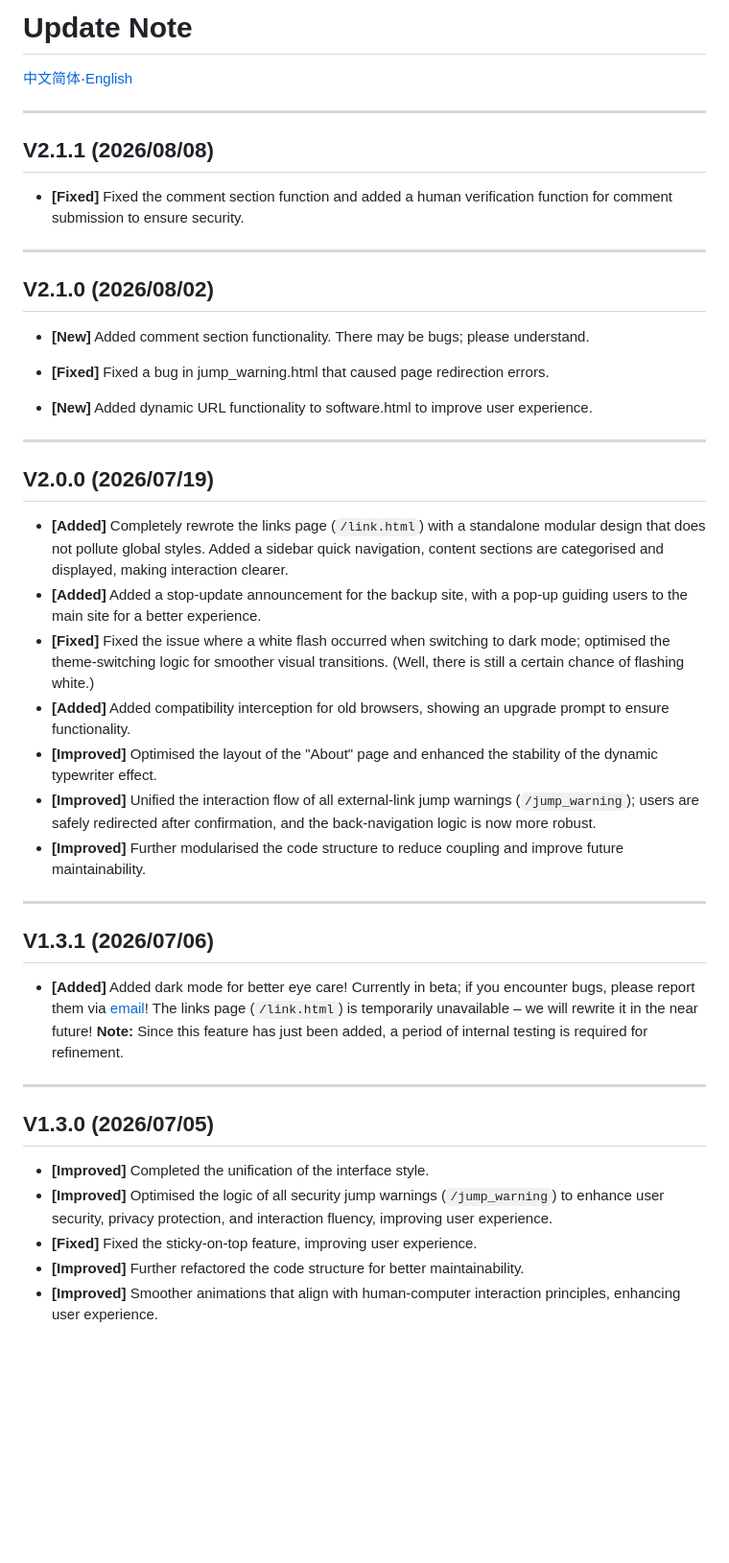
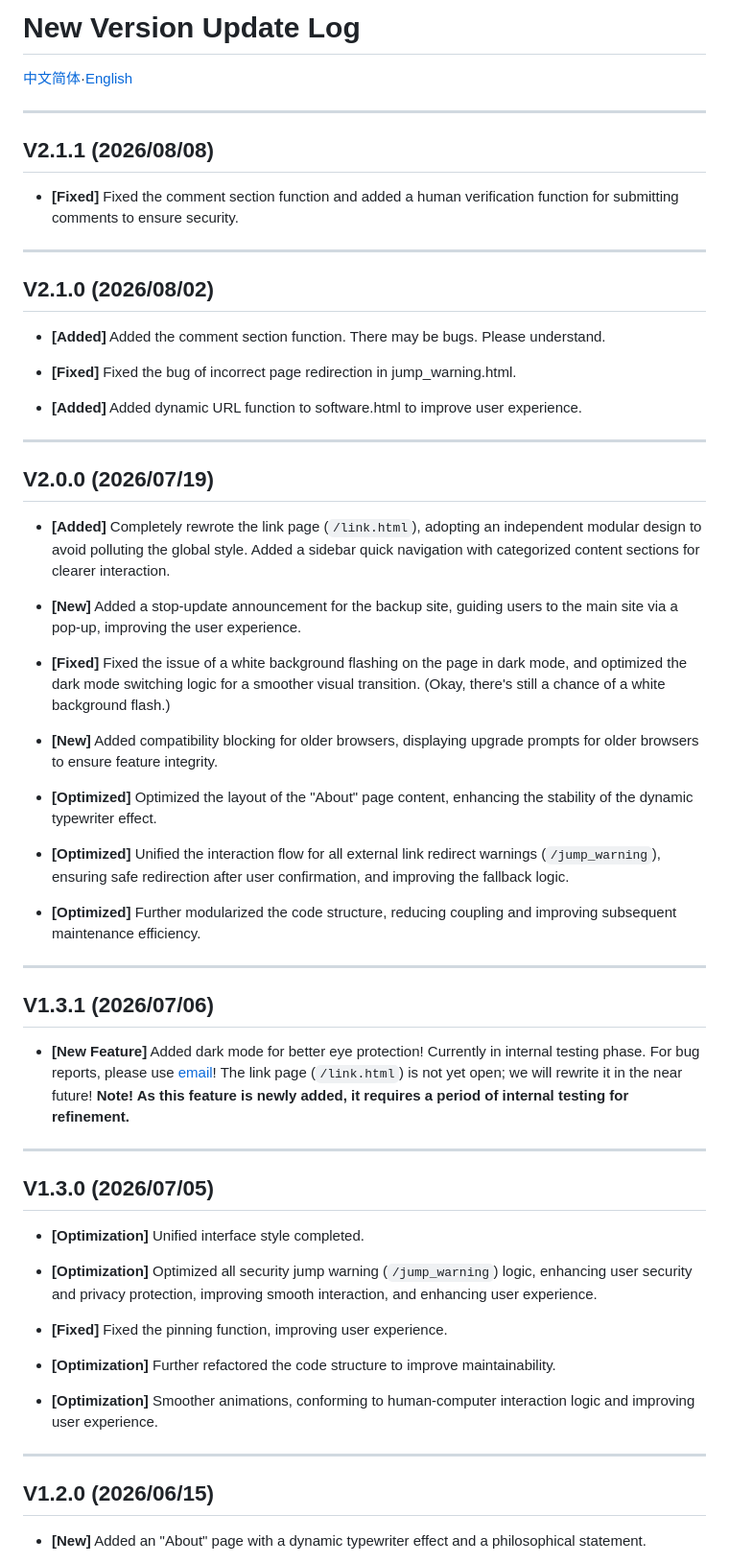
Before and after one commit to bCreeper156/blog, a Markdown page: Update_Note_en.md, the part around one of its changes. Shown at 96% size. Rendered like a GitHub page; blank space fills up the shorter version.

```diff
--- a/Update_Note_en.md
+++ b/Update_Note_en.md
@@ -1,47 +1,62 @@
-# Update Note
+# New Version Update Log
 
 [中文简体](Update_Note.md)·[English](Update_Note_en.md)
 
 * * *
-
 ## V2.1.1 (2026/08/08)
 
-- **[Fixed]** Fixed the comment section function and added a human verification function for comment submission to ensure security.
+- **[Fixed]** Fixed the comment section function and added a human verification function for submitting comments to ensure security.
 
 ---
 
 ## V2.1.0 (2026/08/02)
 
-* **[New]** Added comment section functionality. There may be bugs; please understand.
+- **[Added]** Added the comment section function. There may be bugs. Please understand.
 
-* **[Fixed]** Fixed a bug in jump_warning.html that caused page redirection errors.
+- **[Fixed]** Fixed the bug of incorrect page redirection in jump_warning.html.
 
-* **[New]** Added dynamic URL functionality to software.html to improve user experience.
+- **[Added]** Added dynamic URL function to software.html to improve user experience.
 
 ---
 
 ## V2.0.0 (2026/07/19)
 
-* **[Added]** Completely rewrote the links page (`/link.html`) with a standalone modular design that does not pollute global styles. Added a sidebar quick navigation, content sections are categorised and displayed, making interaction clearer.
-* **[Added]** Added a stop‑update announcement for the backup site, with a pop‑up guiding users to the main site for a better experience.
-* **[Fixed]** Fixed the issue where a white flash occurred when switching to dark mode; optimised the theme‑switching logic for smoother visual transitions. (Well, there is still a certain chance of flashing white.)
-* **[Added]** Added compatibility interception for old browsers, showing an upgrade prompt to ensure functionality.
-* **[Improved]** Optimised the layout of the "About" page and enhanced the stability of the dynamic typewriter effect.
-* **[Improved]** Unified the interaction flow of all external‑link jump warnings (`/jump_warning`); users are safely redirected after confirmation, and the back‑navigation logic is now more robust.
-* **[Improved]** Further modularised the code structure to reduce coupling and improve future maintainability.
+* **[Added]** Completely rewrote the link page (`/link.html`), adopting an independent modular design to avoid polluting the global style. Added a sidebar quick navigation with categorized content sections for clearer interaction.
+
+* **[New]** Added a stop-update announcement for the backup site, guiding users to the main site via a pop-up, improving the user experience.
+
+* **[Fixed]** Fixed the issue of a white background flashing on the page in dark mode, and optimized the dark mode switching logic for a smoother visual transition. (Okay, there's still a chance of a white background flash.)
+
+* **[New]** Added compatibility blocking for older browsers, displaying upgrade prompts for older browsers to ensure feature integrity.
+
+* **[Optimized]** Optimized the layout of the "About" page content, enhancing the stability of the dynamic typewriter effect.
+
+* **[Optimized]** Unified the interaction flow for all external link redirect warnings (`/jump_warning`), ensuring safe redirection after user confirmation, and improving the fallback logic.
+
+* **[Optimized]** Further modularized the code structure, reducing coupling and improving subsequent maintenance efficiency.
 
 * * *
 
 ## V1.3.1 (2026/07/06)
 
-* **[Added]** Added dark mode for better eye care! Currently in beta; if you encounter bugs, please report them via [email](mailto:humingxuan20241@outlook.com)! The links page (`/link.html`) is temporarily unavailable – we will rewrite it in the near future! **Note:** Since this feature has just been added, a period of internal testing is required for refinement.
+* **[New Feature]** Added dark mode for better eye protection! Currently in internal testing phase. For bug reports, please use [email](mailto:humingxuan20241@outlook.com)! The link page (`/link.html`) is not yet open; we will rewrite it in the near future! **Note! As this feature is newly added, it requires a period of internal testing for refinement.**
 
 * * *
 
 ## V1.3.0 (2026/07/05)
 
-* **[Improved]** Completed the unification of the interface style.
-* **[Improved]** Optimised the logic of all security jump warnings (`/jump_warning`) to enhance user security, privacy protection, and interaction fluency, improving user experience.
-* **[Fixed]** Fixed the sticky‑on‑top feature, improving user experience.
-* **[Improved]** Further refactored the code structure for better maintainability.
-* **[Improved]** Smoother animations that align with human‑computer interaction principles, enhancing user experience.
+* **[Optimization]** Unified interface style completed.
+
+* **[Optimization]** Optimized all security jump warning (`/jump_warning`) logic, enhancing user security and privacy protection, improving smooth interaction, and enhancing user experience.
+
+* **[Fixed]** Fixed the pinning function, improving user experience.
+
+* **[Optimization]** Further refactored the code structure to improve maintainability.
+
+* **[Optimization]** Smoother animations, conforming to human-computer interaction logic and improving user experience.
+
+* * *
+## V1.2.0 (2026/06/15)
+
+* **[New]** Added an "About" page with a dynamic typewriter effect and a philosophical statement.
+
```
Also changed, not shown: other parts of Update_Note_en.md (+52 -55 lines).
